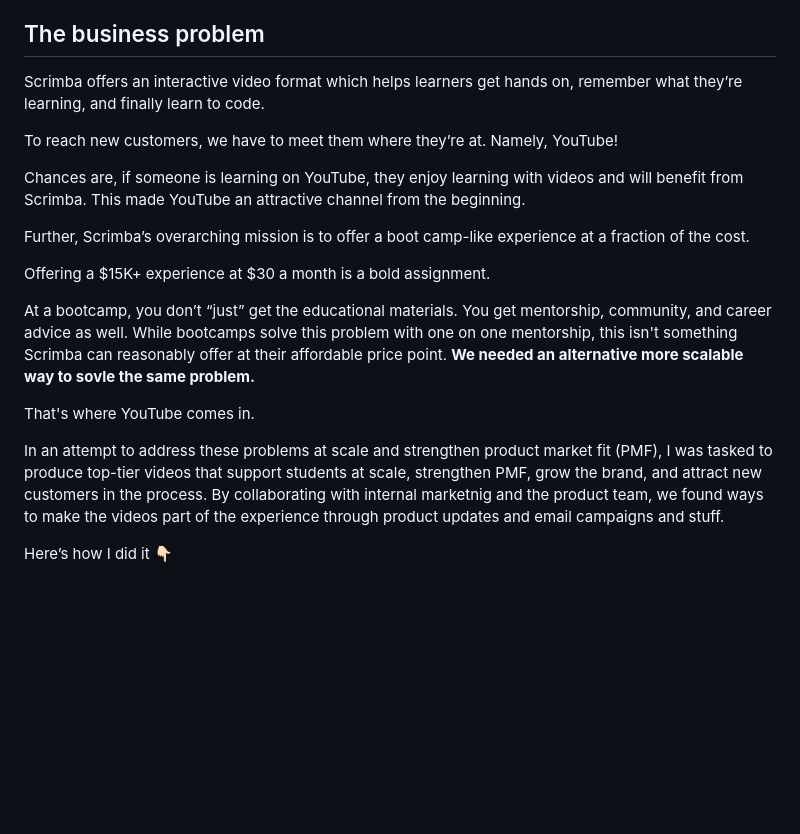
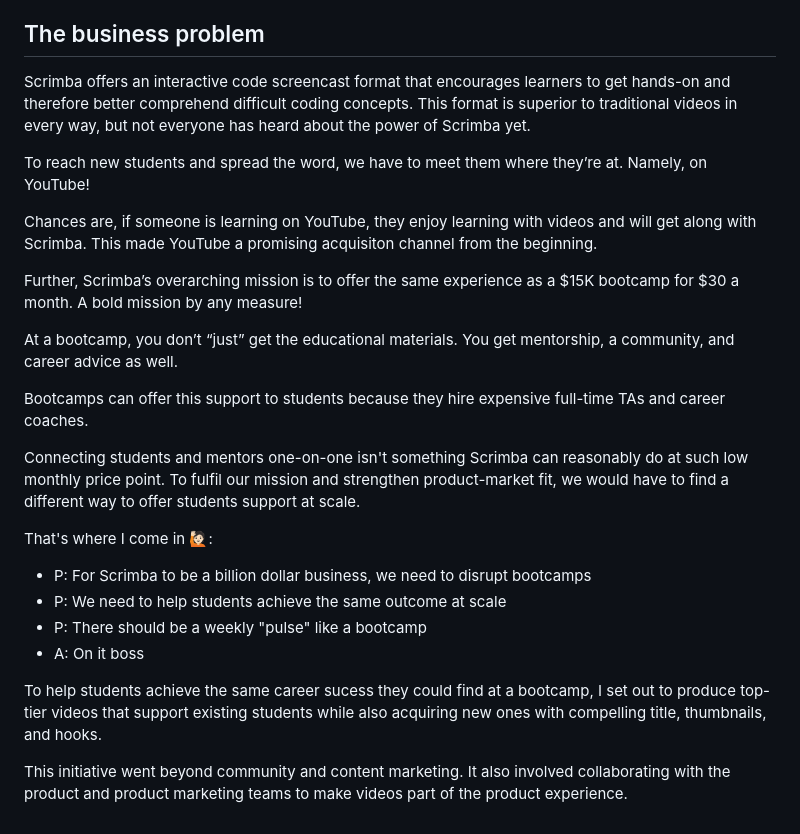
Before and after one commit to bookercodes/booker.codes, a Markdown page: works/scrimba-yt.md, the part around the change. Rendered like a GitHub page; blank space fills up the shorter version.

Commit message:
Scrimba pod

```diff
--- a/works/scrimba-yt.md
+++ b/works/scrimba-yt.md
@@ -53,20 +53,27 @@ In my role as Content Lead, it’s my responsibility to:
 
 ## The business problem
 
-Scrimba offers an interactive video format which helps learners get hands on, remember what they’re learning, and finally learn to code.
+Scrimba offers an interactive code screencast format that encourages learners to get hands-on and therefore better comprehend difficult coding concepts. This format is superior to traditional videos in every way, but not everyone has heard about the power of Scrimba yet.
 
-To reach new customers, we have to meet them where they’re at. Namely, YouTube!
+To reach new students and spread the word, we have to meet them where they’re at. Namely, on YouTube!
 
-Chances are, if someone is learning on YouTube, they enjoy learning with videos and will benefit from Scrimba. This made YouTube an attractive channel from the beginning.
+Chances are, if someone is learning on YouTube, they enjoy learning with videos and will get along with Scrimba. This made YouTube a promising acquisiton channel from the beginning.
 
-Further, Scrimba’s overarching mission is to offer a boot camp-like experience at a fraction of the cost.
+Further, Scrimba’s overarching mission is to offer the same experience as a $15K bootcamp for $30 a month. A bold mission by any measure!
 
-Offering a $15K+ experience at $30 a month is a bold assignment.
+At a bootcamp, you don’t “just” get the educational materials. You get mentorship, a community, and career advice as well.
 
-At a bootcamp, you don’t “just” get the educational materials. You get mentorship, community, and career advice as well. While bootcamps solve this problem with one on one mentorship, this isn't something Scrimba can reasonably offer at their affordable price point. **We needed an alternative more scalable way to sovle the same problem.**
+Bootcamps can offer this support to students because they hire expensive full-time TAs and career coaches.
 
-That's where YouTube comes in.
+Connecting students and mentors one-on-one isn't something Scrimba can reasonably do at such low monthly price point. To fulfil our mission and strengthen product-market fit, we would have to find a different way to offer students support at scale.
 
-In an attempt to address these problems at scale and strengthen  product market fit (PMF), I was tasked to produce top-tier videos that support students at scale, strengthen PMF, grow the brand, and attract new customers in the process.  By collaborating with internal marketnig and the product team, we found ways to make the videos part of the experience through product updates and email campaigns and stuff.
+That's where I come in 🙋🏻:
 
-Here’s how I did it 👇🏻
+- P: For Scrimba to be a billion dollar business, we need to disrupt bootcamps
+- P: We need to help students achieve the same outcome at scale
+- P: There should be a weekly "pulse" like a bootcamp
+- A: On it boss
+
+To help students achieve the same career sucess they could find at a bootcamp, I set out to produce top-tier videos that support existing students while also acquiring new ones with compelling title, thumbnails, and hooks.
+
+This initiative went beyond community and content marketing. It also involved collaborating with the product and product marketing teams to make videos part of the product experience.
```
